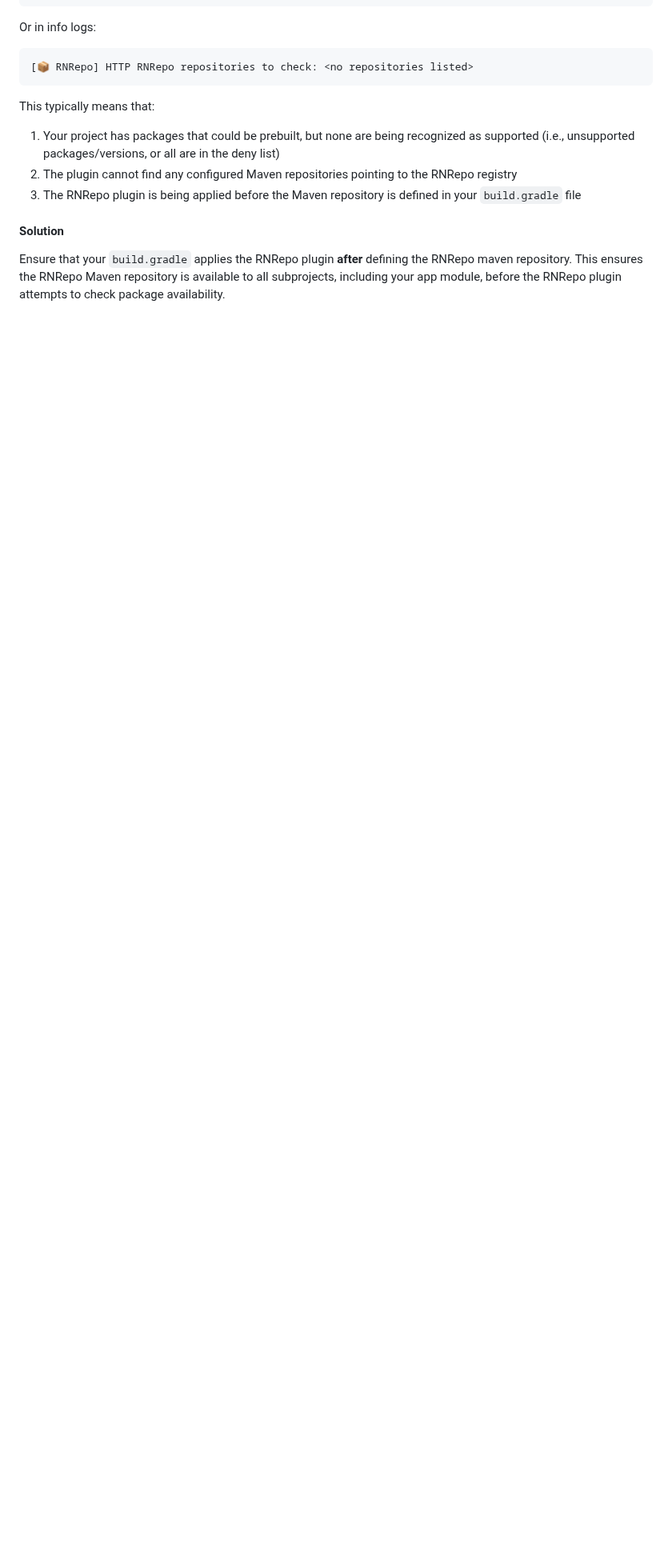
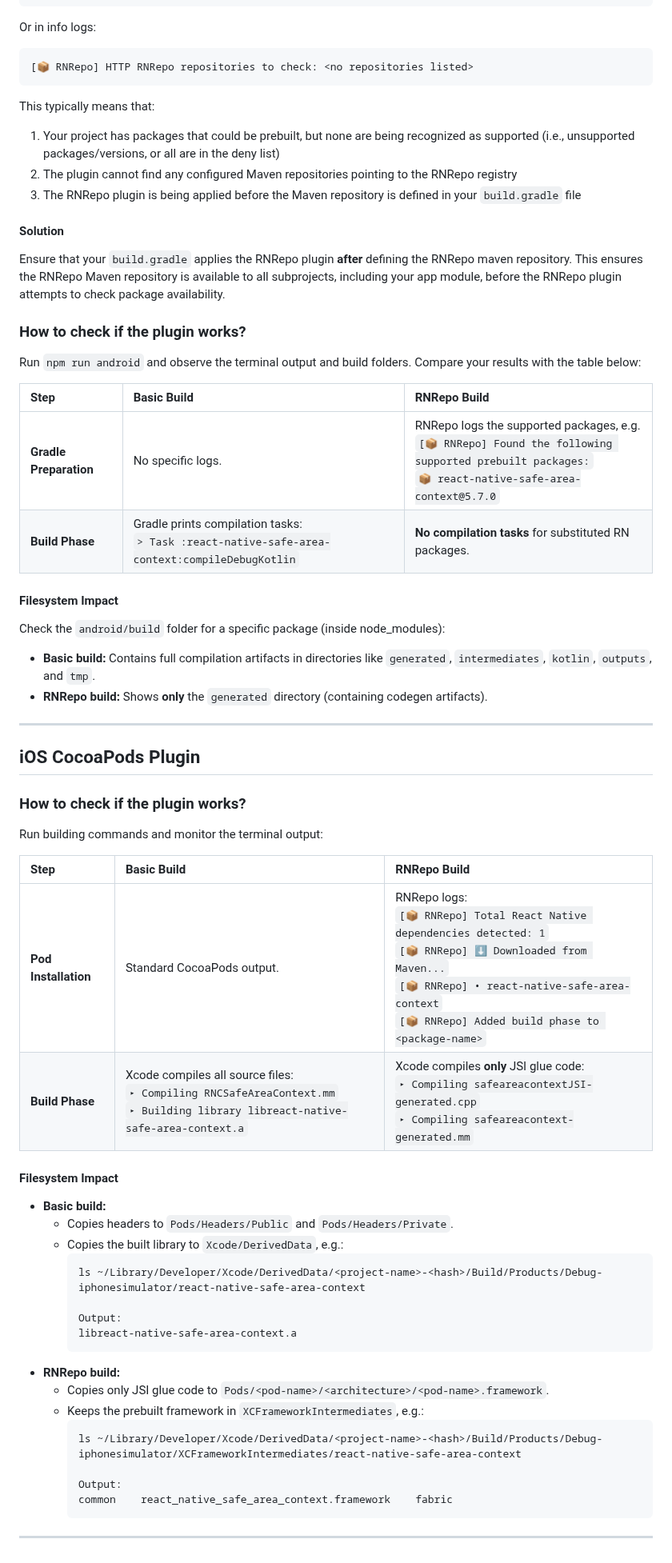
Before and after one commit to software-mansion/rnrepo, a Markdown page: TROUBLESHOOTING.md, the part around the change. Shown at 80% size. Drawn GitHub-style; blank space fills up the shorter version.

Commit message:
Setup verification in troubleshooting (#278)
## 📝 Description

Add setup verification guide in troubleshooting.md
- android:
https://github.com/software-mansion/rnrepo/blob/rolkrado/setup-verification/TROUBLESHOOTING.md#how-to-check-if-the-plugin-works
- ios (same file, same header name):
https://github.com/software-mansion/rnrepo/blob/rolkrado/setup-verification/TROUBLESHOOTING.md#how-to-check-if-the-plugin-works-1

#276

## 🎯 Type of Change

- [x] 📚 Documentation update

````diff
--- a/TROUBLESHOOTING.md
+++ b/TROUBLESHOOTING.md
@@ -163,3 +163,54 @@ This typically means that:
 
 #### Solution
 Ensure that your `build.gradle` applies the RNRepo plugin **after** defining the RNRepo maven repository. This ensures the RNRepo Maven repository is available to all subprojects, including your app module, before the RNRepo plugin attempts to check package availability.
+
+### How to check if the plugin works?
+
+Run `npm run android` and observe the terminal output and build folders. Compare your results with the table below:
+
+| Step | Basic Build | RNRepo Build |
+| :--- | :--- | :--- |
+| **Gradle Preparation** | No specific logs. | RNRepo logs the supported packages, e.g. <br> `[📦 RNRepo] Found the following supported prebuilt packages:`<br> `📦 react-native-safe-area-context@5.7.0` |
+| **Build Phase** | Gradle prints compilation tasks:<br>`> Task :react-native-safe-area-context:compileDebugKotlin` | **No compilation tasks** for substituted RN packages. |
+
+#### Filesystem Impact
+Check the `android/build` folder for a specific package (inside node_modules):
+
+* **Basic build:** Contains full compilation artifacts in directories like `generated`, `intermediates`, `kotlin`, `outputs`, and `tmp`.
+* **RNRepo build:** Shows **only** the `generated` directory (containing codegen artifacts).
+
+---
+
+## iOS CocoaPods Plugin
+
+### How to check if the plugin works?
+
+Run building commands and monitor the terminal output:
+
+| Step | Basic Build | RNRepo Build |
+| :--- | :--- | :--- |
+| **Pod Installation** | Standard CocoaPods output. | RNRepo logs:<br>`[📦 RNRepo] Total React Native dependencies detected: 1`<br>`[📦 RNRepo] ⬇ Downloaded from Maven...`<br>`[📦 RNRepo] • react-native-safe-area-context`<br>`[📦 RNRepo] Added build phase to <package-name>` |
+| **Build Phase** | Xcode compiles all source files:<br>`▸ Compiling RNCSafeAreaContext.mm`<br>`▸ Building library libreact-native-safe-area-context.a` | Xcode compiles **only** JSI glue code:<br>`▸ Compiling safeareacontextJSI-generated.cpp`<br>`▸ Compiling safeareacontext-generated.mm` |
+
+#### Filesystem Impact
+
+* **Basic build:**
+    * Copies headers to `Pods/Headers/Public` and `Pods/Headers/Private`.
+    * Copies the built library to `Xcode/DerivedData`, e.g.:
+        ```bash
+        ls ~/Library/Developer/Xcode/DerivedData/<project-name>-<hash>/Build/Products/Debug-iphonesimulator/react-native-safe-area-context
+
+        Output:
+        libreact-native-safe-area-context.a
+        ```
+* **RNRepo build:**
+    * Copies only JSI glue code to `Pods/<pod-name>/<architecture>/<pod-name>.framework`.
+    * Keeps the prebuilt framework in `XCFrameworkIntermediates`, e.g.:
+        ```bash
+        ls ~/Library/Developer/Xcode/DerivedData/<project-name>-<hash>/Build/Products/Debug-iphonesimulator/XCFrameworkIntermediates/react-native-safe-area-context
+
+        Output:
+        common    react_native_safe_area_context.framework    fabric
+        ```
+
+---
````
